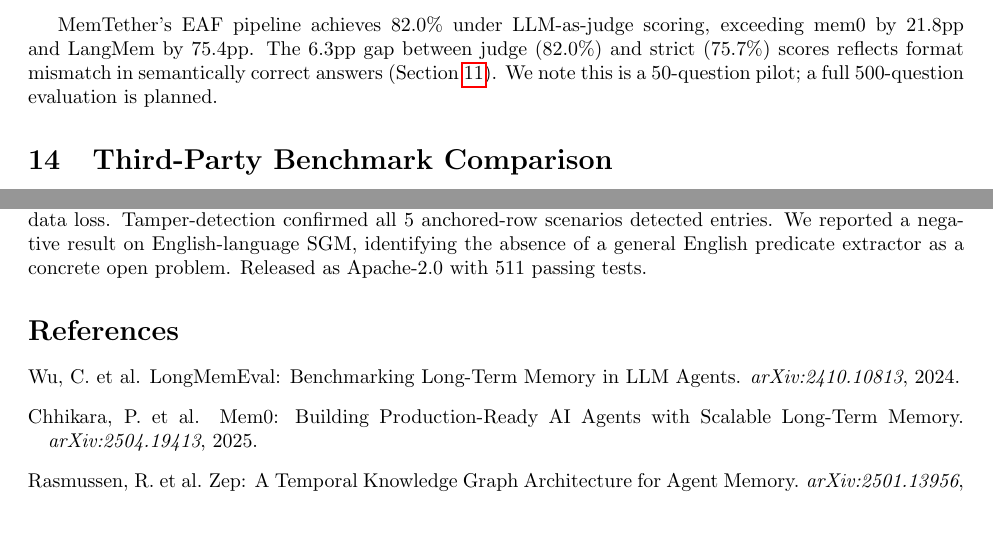
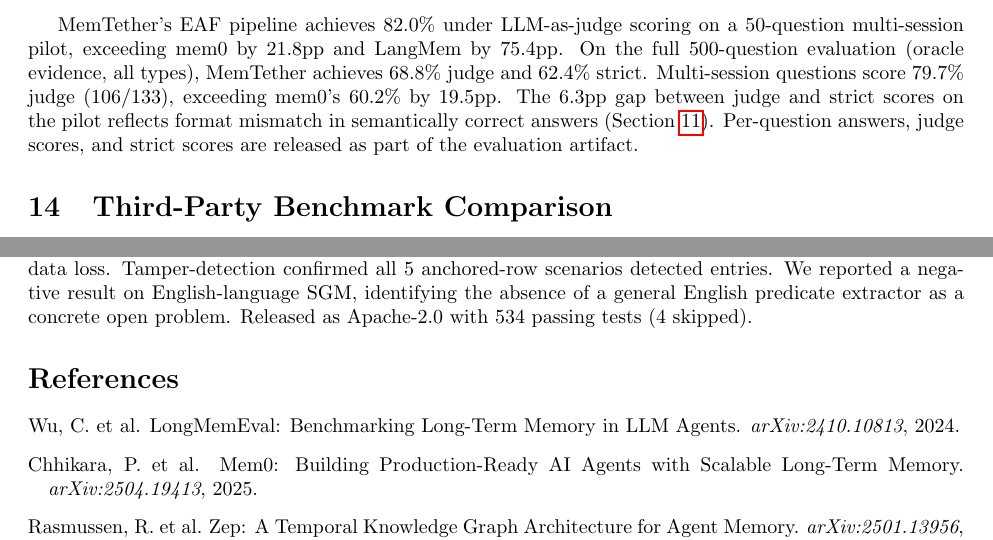
Before and after one commit to lanbass869-cell/cac-artifact, a LaTeX paper (SGM-RouteC-R72-restore.tex): two parts of pages 13 and 14 of 15, joined at a grey line, cut so that both start at the same text, the shorter picture padded with empty space. Compiled offline with pdfLaTeX.

Commit message:
Fix 511→534 test count inconsistency in RC-R72-restore

```diff
--- a/SGM-RouteC-R72-restore.tex
+++ b/SGM-RouteC-R72-restore.tex
@@ -459,7 +459,7 @@
 \end{tabular}
 \end{table}
 
-MemTether's EAF pipeline achieves 82.0\% under LLM-as-judge scoring, exceeding mem0 by 21.8pp and LangMem by 75.4pp. The 6.3pp gap between judge (82.0\%) and strict (75.7\%) scores reflects format mismatch in semantically correct answers (Section~\ref{sec:metric_bias}). We note this is a 50-question pilot; a full 500-question evaluation is planned.
+MemTether's EAF pipeline achieves 82.0\% under LLM-as-judge scoring on a 50-question multi-session pilot, exceeding mem0 by 21.8pp and LangMem by 75.4pp. On the full 500-question evaluation (oracle evidence, all types), MemTether achieves 68.8\% judge and 62.4\% strict. Multi-session questions score 79.7\% judge (106/133), exceeding mem0's 60.2\% by 19.5pp. The 6.3pp gap between judge and strict scores on the pilot reflects format mismatch in semantically correct answers (Section~\ref{sec:metric_bias}). Per-question answers, judge scores, and strict scores are released as part of the evaluation artifact.
 
 \section{Third-Party Benchmark Comparison}
 \label{sec:thirdparty}
@@ -523,7 +523,7 @@
 
 
 \section{Conclusion}
-We presented MemTether, a local-first agent memory system that integrates bi-temporal supersession (with four proven correctness properties), hash-chained tamper-evident audit, and file-level multi-client deployment. We identified an empirical exponential decay pattern in multi-session accuracy and discussed its implications. In 26~days of production across 15~agents, the system processed 31K+ operations with zero data loss. Tamper-detection confirmed all 5 anchored-row scenarios detected entries. We reported a negative result on English-language SGM, identifying the absence of a general English predicate extractor as a concrete open problem. Released as Apache-2.0 with 511 passing tests.
+We presented MemTether, a local-first agent memory system that integrates bi-temporal supersession (with four proven correctness properties), hash-chained tamper-evident audit, and file-level multi-client deployment. We identified an empirical exponential decay pattern in multi-session accuracy and discussed its implications. In 26~days of production across 15~agents, the system processed 31K+ operations with zero data loss. Tamper-detection confirmed all 5 anchored-row scenarios detected entries. We reported a negative result on English-language SGM, identifying the absence of a general English predicate extractor as a concrete open problem. Released as Apache-2.0 with 534 passing tests (4 skipped).
 
 \begin{thebibliography}{50}
 
```
Also changed, not shown: SGM-RouteC-R72-restore.tex (2 more changed lines).
